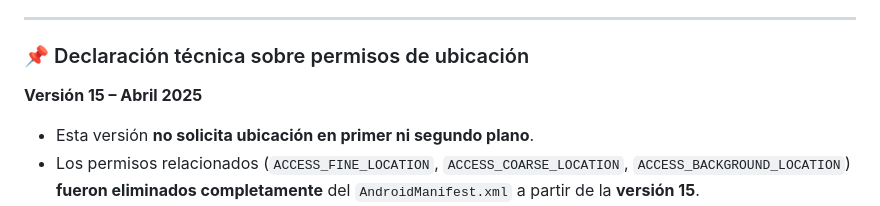
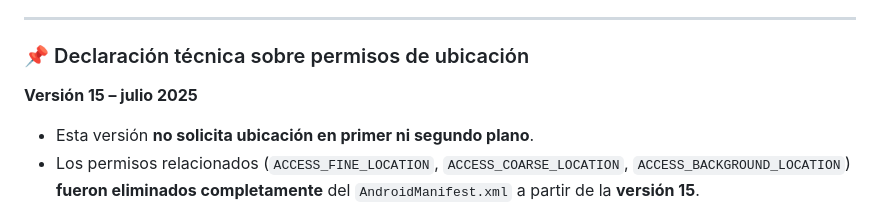
Before and after one commit to JM31/ficha_pozo_privacidad, a Markdown page: README.md, the part around the change. GitHub-like rendering.

```diff
--- a/README.md
+++ b/README.md
@@ -72,7 +72,7 @@ La app incluye los siguientes permisos en el archivo `AndroidManifest.xml`, pero
 
 ### 📌 Declaración técnica sobre permisos de ubicación
 
-**Versión 15 – Abril 2025**
+**Versión 15 – julio 2025**
 
 - Esta versión **no solicita ubicación en primer ni segundo plano**.
 - Los permisos relacionados (`ACCESS_FINE_LOCATION`, `ACCESS_COARSE_LOCATION`, `ACCESS_BACKGROUND_LOCATION`) **fueron eliminados completamente** del `AndroidManifest.xml` a partir de la **versión 15**.
```
